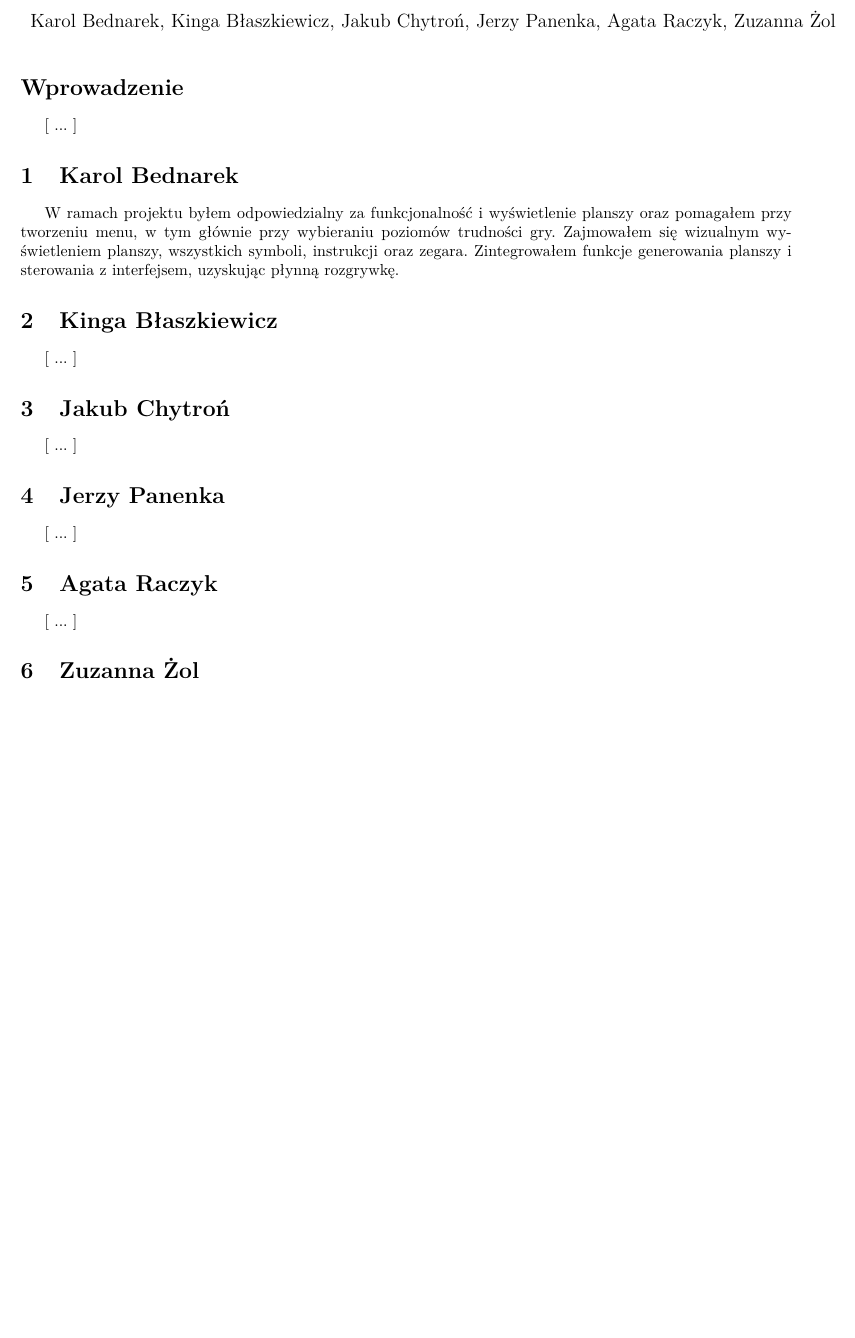
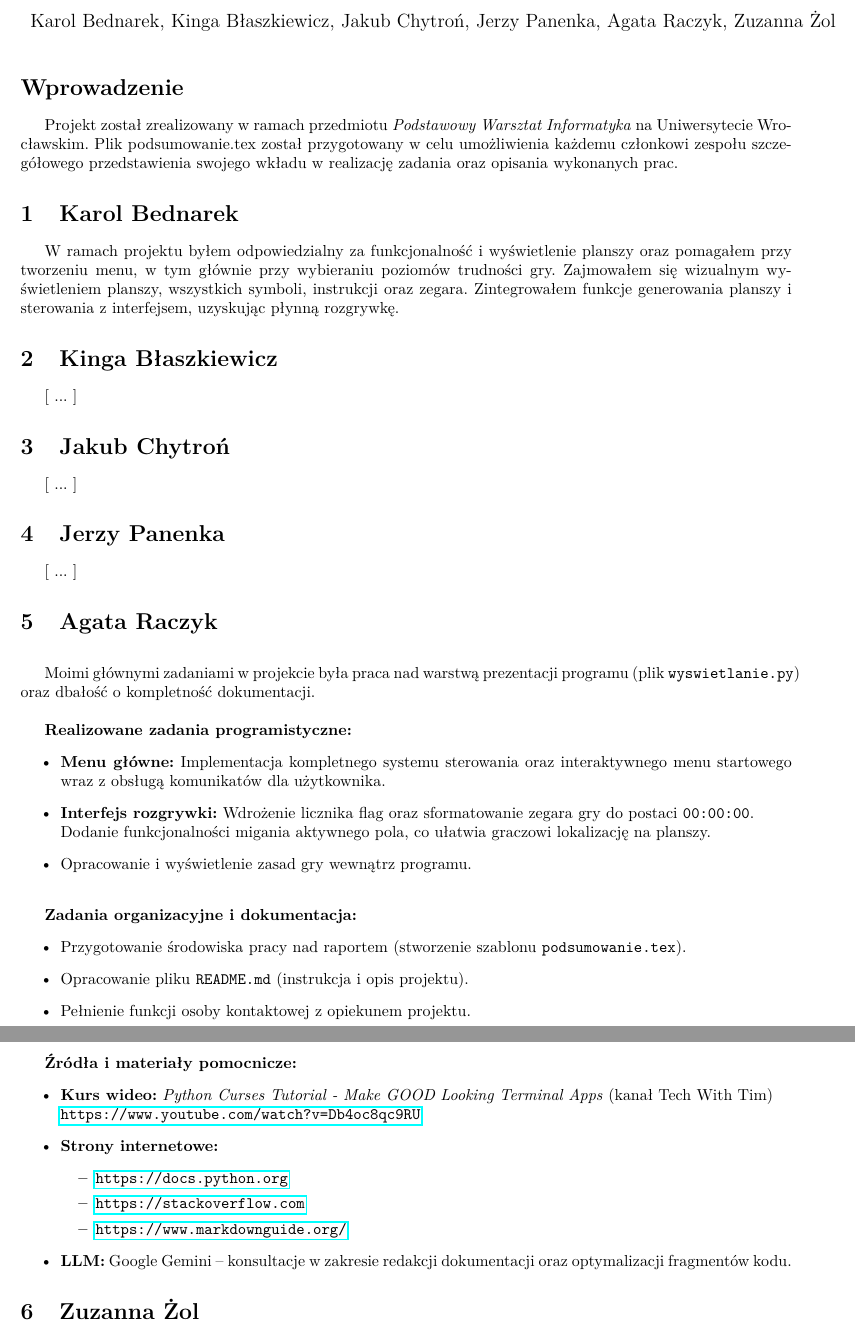
Before and after one commit to kbednarek177/Projekt-Zesp-5, a LaTeX document (podsumowanie.tex): part of the page before the commit and two parts of pages 1 and 2 of 2 after it, the two joined at a grey line, cut so that both start at the same text, the shorter picture padded with empty space. Compiled offline with pdfLaTeX.

Commit message:
Dodałam paragraf z informacją o wykonanych przeze mnie zadaniach do pliku podsumowanie.tex

```diff
--- a/podsumowanie.tex
+++ b/podsumowanie.tex
@@ -36,7 +36,7 @@
 \thispagestyle{empty}
 
 \section*{Wprowadzenie}
-[ ... ]
+Projekt został zrealizowany w ramach przedmiotu \textit{Podstawowy Warsztat Informatyka} na Uniwersytecie Wrocławskim. Plik podsumowanie.tex został przygotowany w celu umożliwienia każdemu członkowi zespołu szczegółowego przedstawienia swojego wkładu w realizację zadania oraz opisania wykonanych prac.
 
 \section{Karol Bednarek}
 W ramach projektu byłem odpowiedzialny za funkcjonalność i wyświetlenie planszy oraz pomagałem przy tworzeniu menu, w tym głównie przy wybieraniu poziomów trudności gry. Zajmowałem się wizualnym wyświetleniem planszy, wszystkich symboli, instrukcji oraz zegara. Zintegrowałem funkcje generowania planszy i sterowania z interfejsem, uzyskując płynną rozgrywkę.
@@ -51,7 +51,44 @@ W ramach projektu byłem odpowiedzialny za funkcjonalność i wyświetlenie plan
 [ ... ]
 
 \section{Agata Raczyk}
-[ ... ]
+
+\vspace{0.3cm}
+
+Moimi głównymi zadaniami w projekcie była praca nad warstwą prezentacji programu (plik \texttt{wyswietlanie.py}) oraz dbałość o kompletność dokumentacji.\\
+
+\textbf{Realizowane zadania programistyczne:}
+\begin{itemize}
+    \item \textbf{Menu główne:} Implementacja kompletnego systemu sterowania oraz interaktywnego menu startowego wraz z obsługą komunikatów dla użytkownika.
+    \item \textbf{Interfejs rozgrywki:} Wdrożenie licznika flag oraz sformatowanie zegara gry do postaci \texttt{00:00:00}.
+    \\Dodanie funkcjonalności migania aktywnego pola, co ułatwia graczowi lokalizację na planszy.
+    \item Opracowanie i wyświetlenie zasad gry wewnątrz programu.
+\end{itemize}
+
+\bigskip
+
+\textbf{Zadania organizacyjne i dokumentacja:}
+\begin{itemize}
+    \item Przygotowanie środowiska pracy nad raportem (stworzenie szablonu \texttt{podsumowanie.tex}).
+    \item Opracowanie pliku \texttt{README.md} (instrukcja i opis projektu).
+    \item Pełnienie funkcji osoby kontaktowej z opiekunem projektu.
+\end{itemize}
+
+\bigskip % To robi odstęp od poprzedniego tekstu
+
+\textbf{Źródła i materiały pomocnicze:}
+\begin{itemize}
+    \item \textbf{Kurs wideo:} \textit{Python Curses Tutorial - Make GOOD Looking Terminal Apps} (kanał Tech With Tim) \\
+    \url{https://www.youtube.com/watch?v=Db4oc8qc9RU}
+
+    \item \textbf{Strony internetowe:}
+    \begin{itemize}
+        \item \url{https://docs.python.org}
+        \item \url{https://stackoverflow.com}
+        \item \url{https://www.markdownguide.org/}
+    \end{itemize}
+
+    \item \textbf{LLM:} Google Gemini – konsultacje w zakresie redakcji dokumentacji oraz optymalizacji fragmentów kodu.
+\end{itemize}
 
 \section{Zuzanna Żol}
 [ ... ]
```
Also changed, not shown: podsumowanie.tex (3 more changed lines).
